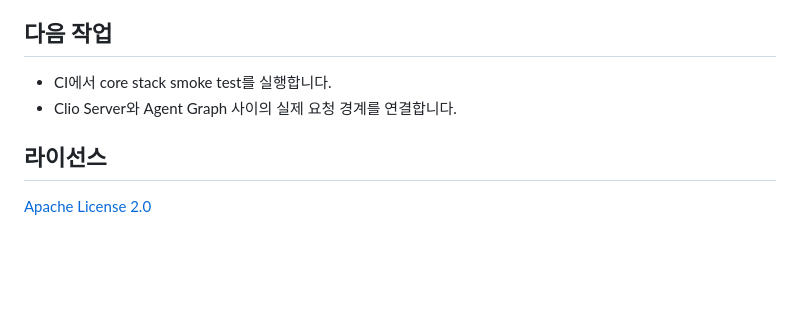
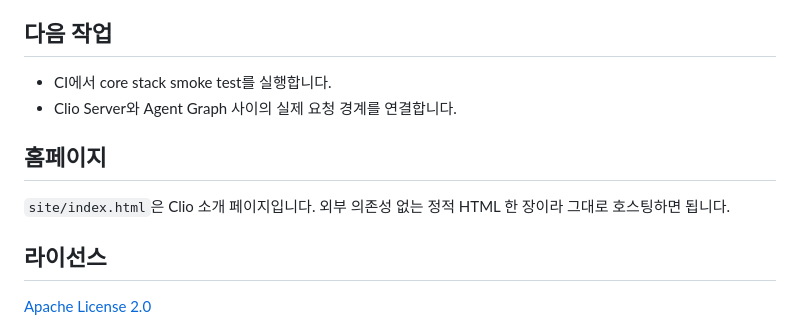
Before and after one commit to team-clio/clio-platform, a Markdown page: README.md, the part around the change. GitHub-like rendering; blank space fills up the shorter version.

Commit message:
docs: README에 홈페이지 위치 안내

```diff
--- a/README.md
+++ b/README.md
@@ -138,6 +138,10 @@ Git에 포함되지 않는 루트 `.env`에만 저장합니다. Agent Graph 컨
 - CI에서 core stack smoke test를 실행합니다.
 - Clio Server와 Agent Graph 사이의 실제 요청 경계를 연결합니다.
 
+## 홈페이지
+
+`site/index.html`은 Clio 소개 페이지입니다. 외부 의존성 없는 정적 HTML 한 장이라 그대로 호스팅하면 됩니다.
+
 ## 라이선스
 
 [Apache License 2.0](LICENSE)
```
